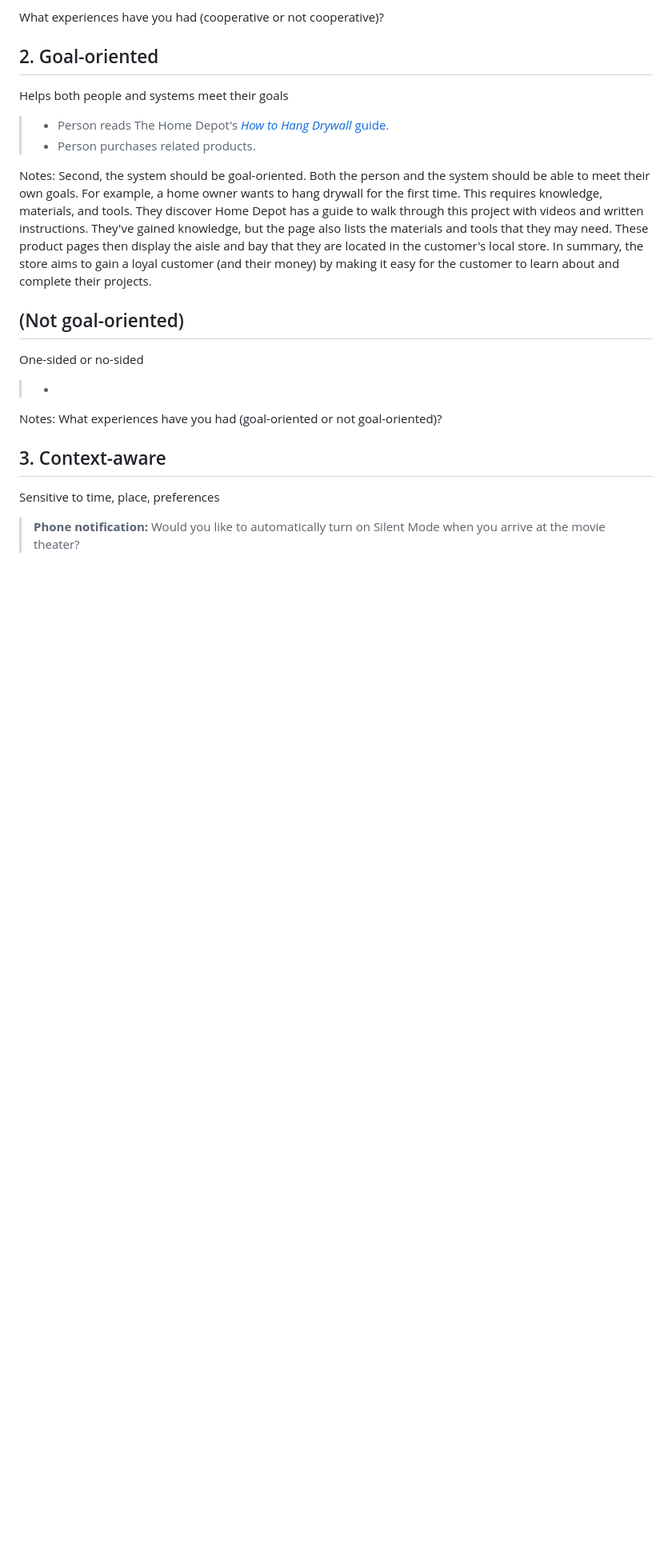
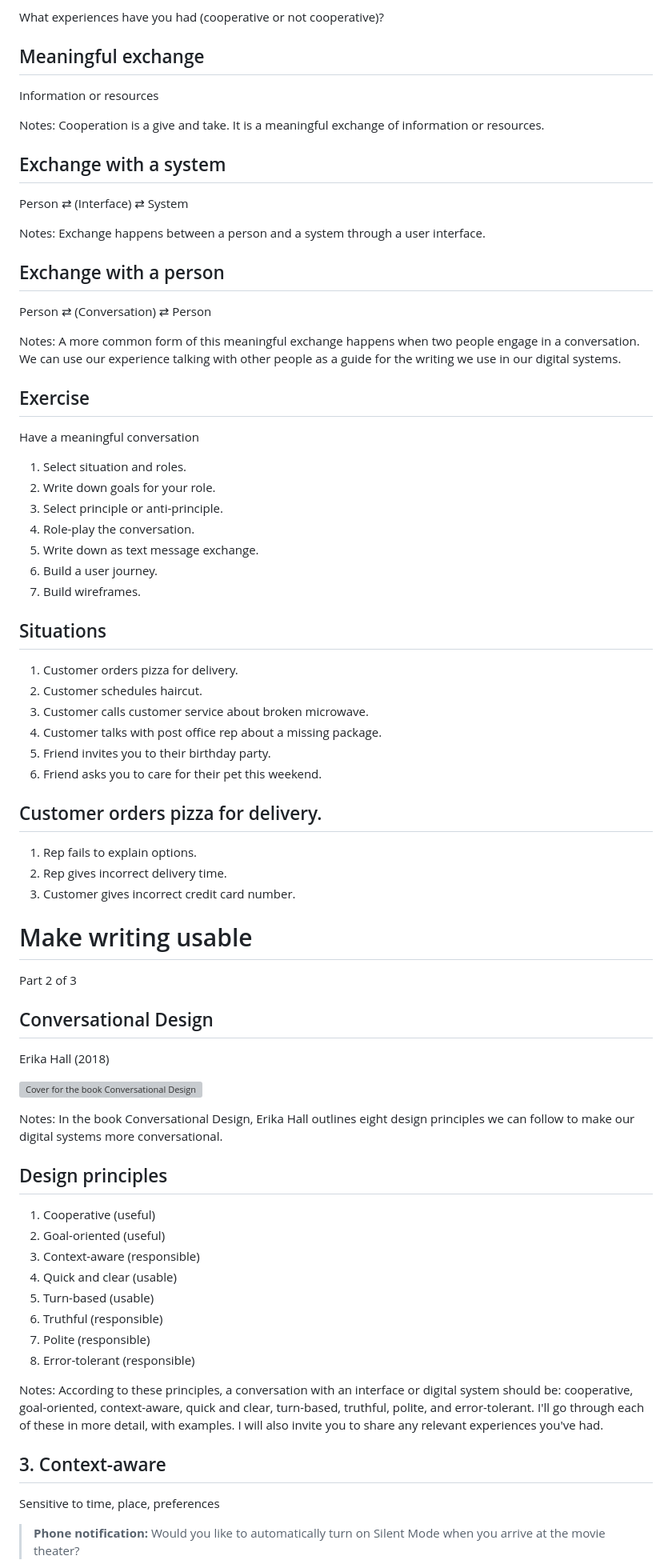
Before and after one commit to basham/swit-workshop-writing, a Markdown page: slides.md, the part around the change printed below. Shown: that part at 80% size. Rendered like a GitHub page; blank space fills up the shorter version; grey boxes are pictures that could not be loaded.

Commit message:
Work on slides

```diff
--- a/slides.md
+++ b/slides.md
@@ -131,26 +169,96 @@ What experiences have you had (cooperative or not cooperative)?
 
 
 
-## 2. Goal-oriented
+## Meaningful exchange
 
-Helps both people and systems meet their goals
-
-> - Person reads The Home Depot's [*How to Hang Drywall* guide](https://www.homedepot.com/c/ah/how-to-hang-drywall/9ba683603be9fa5395fab90cbb4826d).
-> - Person purchases related products.
+Information or resources
 
 Notes:
-Second, the system should be goal-oriented. Both the person and the system should be able to meet their own goals. For example, a home owner wants to hang drywall for the first time. This requires knowledge, materials, and tools. They discover Home Depot has a guide to walk through this project with videos and written instructions. They've gained knowledge, but the page also lists the materials and tools that they may need. These product pages then display the aisle and bay that they are located in the customer's local store. In summary, the store aims to gain a loyal customer (and their money) by making it easy for the customer to learn about and complete their projects.
+Cooperation is a give and take. It is a meaningful exchange of information or resources.
 
 
 
-## (Not goal-oriented)
+## Exchange with a system
 
-One-sided or no-sided
-
-> -
+Person ⇄ (Interface) ⇄ System
 
 Notes:
-What experiences have you had (goal-oriented or not goal-oriented)?
+Exchange happens between a person and a system through a user interface.
+
+
+
+## Exchange with a person
+
+Person ⇄ (Conversation) ⇄ Person
+
+Notes:
+A more common form of this meaningful exchange happens when two people engage in a conversation. We can use our experience talking with other people as a guide for the writing we use in our digital systems.
+
+
+
+## Exercise
+
+Have a meaningful conversation
+
+1. Select situation and roles.
+2. Write down goals for your role.
+3. Select principle or anti-principle.
+4. Role-play the conversation.
+5. Write down as text message exchange.
+6. Build a user journey.
+7. Build wireframes.
+
+
+
+## Situations
+
+1. Customer orders pizza for delivery.
+2. Customer schedules haircut.
+3. Customer calls customer service about broken microwave.
+4. Customer talks with post office rep about a missing package.
+5. Friend invites you to their birthday party.
+6. Friend asks you to care for their pet this weekend.
+
+
+
+## Customer orders pizza for delivery.
+
+1. Rep fails to explain options.
+2. Rep gives incorrect delivery time.
+3. Customer gives incorrect credit card number.
+
+
+
+# Make writing usable
+
+Part 2 of 3
+
+
+
+## Conversational Design
+
+Erika Hall (2018)
+
+![Cover for the book Conversational Design by Erika Hall](assets/conversational-design-book.webp)
+
+Notes:
+In the book Conversational Design, Erika Hall outlines eight design principles we can follow to make our digital systems more conversational.
+
+
+
+## Design principles
+
+1. Cooperative (useful)
+2. Goal-oriented (useful)
+3. Context-aware (responsible)
+4. Quick and clear (usable)
+5. Turn-based (usable)
+6. Truthful (responsible)
+7. Polite (responsible)
+8. Error-tolerant (responsible)
+
+Notes:
+According to these principles, a conversation with an interface or digital system should be: cooperative, goal-oriented, context-aware, quick and clear, turn-based, truthful, polite, and error-tolerant. I'll go through each of these in more detail, with examples. I will also invite you to share any relevant experiences you've had.
 
 
 
```
Also changed, not shown: other parts of slides.md (+124 -74 lines).
